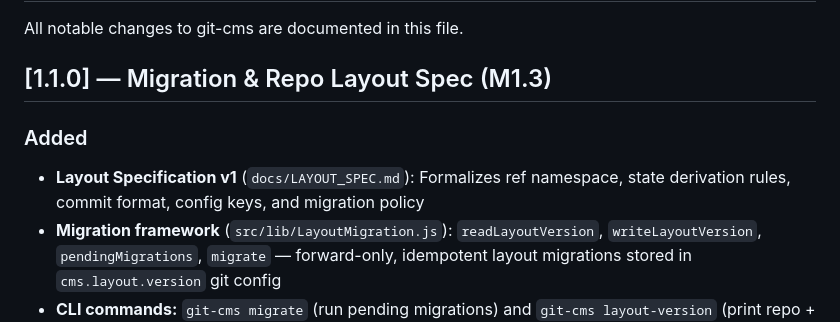
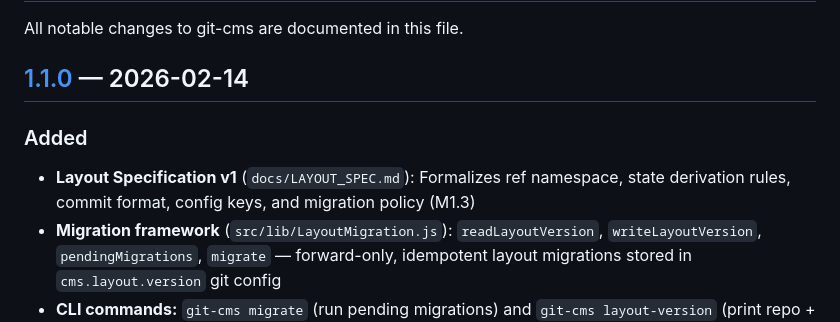
Before and after one commit to flyingrobots/git-cms, a Markdown page: CHANGELOG.md, the part around one of its changes. Rendered like a GitHub page.

Commit message:
fix: use Keep a Changelog date format and add link reference for 1.1.0

```diff
--- a/CHANGELOG.md
+++ b/CHANGELOG.md
@@ -2,11 +2,11 @@
 
 All notable changes to git-cms are documented in this file.
 
-## [1.1.0] — Migration & Repo Layout Spec (M1.3)
+## [1.1.0] — 2026-02-14
 
 ### Added
 
-- **Layout Specification v1** (`docs/LAYOUT_SPEC.md`): Formalizes ref namespace, state derivation rules, commit format, config keys, and migration policy
+- **Layout Specification v1** (`docs/LAYOUT_SPEC.md`): Formalizes ref namespace, state derivation rules, commit format, config keys, and migration policy (M1.3)
 - **Migration framework** (`src/lib/LayoutMigration.js`): `readLayoutVersion`, `writeLayoutVersion`, `pendingMigrations`, `migrate` — forward-only, idempotent layout migrations stored in `cms.layout.version` git config
 - **CLI commands:** `git-cms migrate` (run pending migrations) and `git-cms layout-version` (print repo + codebase versions)
 
```
Also changed, not shown: other parts of CHANGELOG.md (+1 -0 lines).
